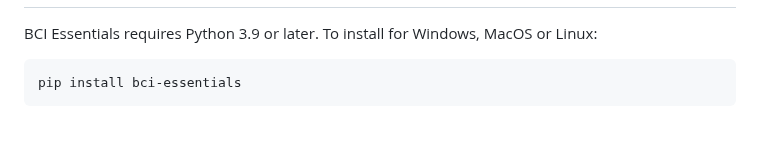
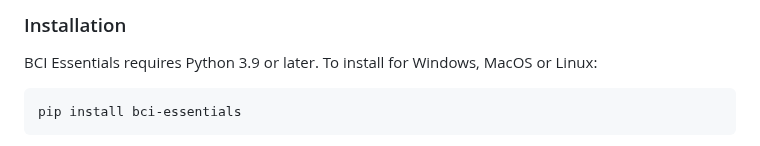
Before and after one commit to kirtonBCIlab/bci-essentials-python, a Markdown page: README.md, the part around one of its changes. Rendered like a GitHub page.

Commit message:
Update README.md
Updated the README to include links to the Wiki and API documentation

````diff
--- a/README.md
+++ b/README.md
@@ -10,4 +12,5 @@ The front end for this package can be found in [bci-essentials-unity](https://ww
 
+### Installation
 BCI Essentials requires Python 3.9 or later.  To install for Windows, MacOS or Linux:
 
 ```
````
Also changed, not shown: other parts of README.md (+2 -0 lines).
